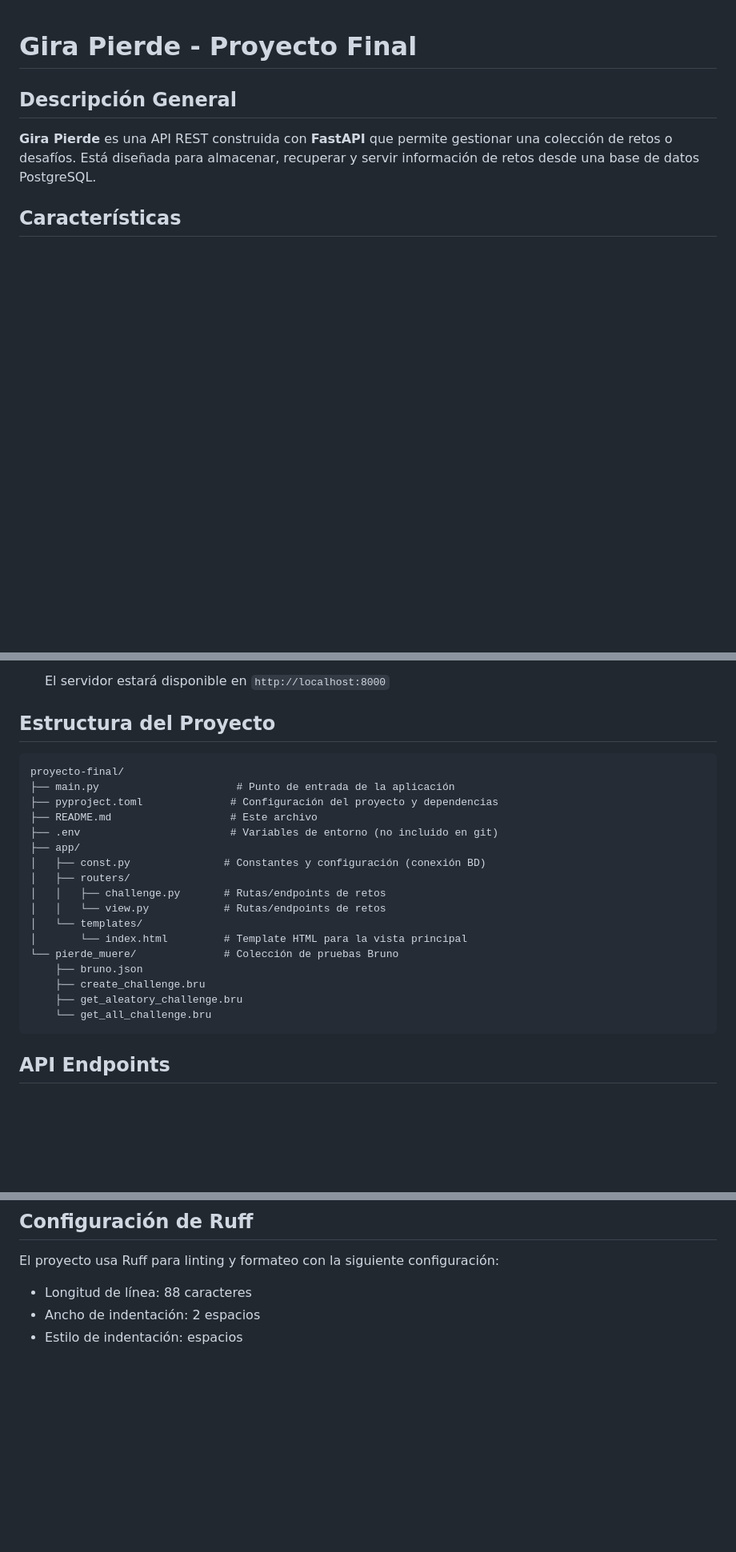
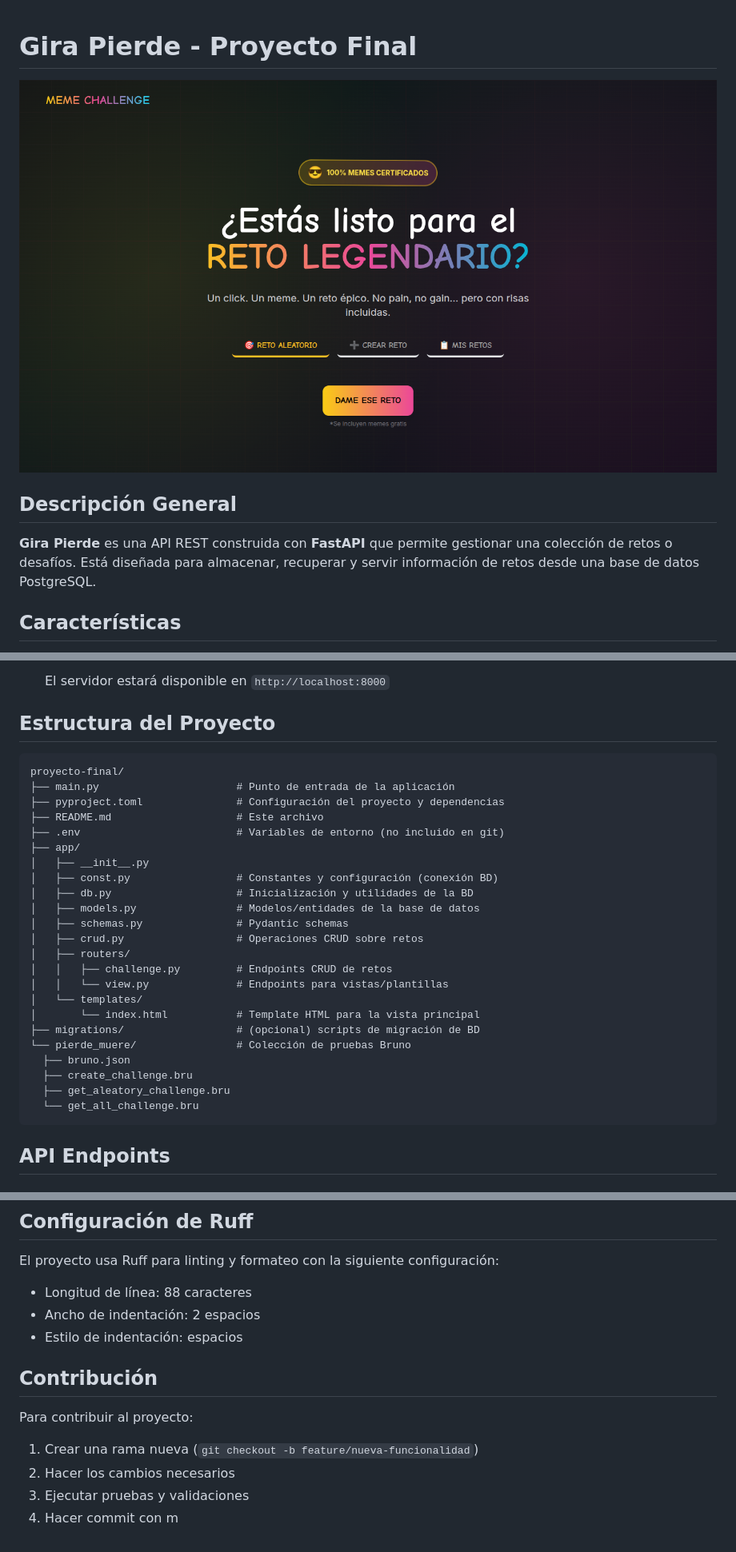
Before and after one commit to CAMILOITT/gira_pierde, a Markdown page: README.md, 3 parts joined by grey strips. Shown: that part at 80% size. Drawn GitHub-style; pictures changed too: image.png (added); blank space fills up the shorter version.

````diff
--- a/README.md
+++ b/README.md
@@ -1,4 +1,6 @@
 # Gira Pierde - Proyecto Final
+
+![Gira Pierde](./image.png)
 
 ## Descripción General
 
@@ -62,25 +65,30 @@
    El servidor estará disponible en `http://localhost:8000`
 
 ## Estructura del Proyecto
-
-```
+```text
 proyecto-final/
 ├── main.py                      # Punto de entrada de la aplicación
-├── pyproject.toml              # Configuración del proyecto y dependencias
-├── README.md                   # Este archivo
-├── .env                        # Variables de entorno (no incluido en git)
+├── pyproject.toml               # Configuración del proyecto y dependencias
+├── README.md                    # Este archivo
+├── .env                         # Variables de entorno (no incluido en git)
 ├── app/
-│   ├── const.py               # Constantes y configuración (conexión BD)
+│   ├── __init__.py
+│   ├── const.py                 # Constantes y configuración (conexión BD)
+│   ├── db.py                    # Inicialización y utilidades de la BD
+│   ├── models.py                # Modelos/entidades de la base de datos
+│   ├── schemas.py               # Pydantic schemas
+│   ├── crud.py                  # Operaciones CRUD sobre retos
 │   ├── routers/
-│   │   ├── challenge.py       # Rutas/endpoints de retos
-│   │   └── view.py            # Rutas/endpoints de retos
+│   │   ├── challenge.py         # Endpoints CRUD de retos
+│   │   └── view.py              # Endpoints para vistas/plantillas
 │   └── templates/
-│       └── index.html         # Template HTML para la vista principal
-└── pierde_muere/              # Colección de pruebas Bruno
-    ├── bruno.json
-    ├── create_challenge.bru
-    ├── get_aleatory_challenge.bru
-    └── get_all_challenge.bru
+│       └── index.html           # Template HTML para la vista principal
+├── migrations/                  # (opcional) scripts de migración de BD
+└── pierde_muere/                # Colección de pruebas Bruno
+  ├── bruno.json
+  ├── create_challenge.bru
+  ├── get_aleatory_challenge.bru
+  └── get_all_challenge.bru
 ```
 
 ## API Endpoints
@@ -206,3 +214,12 @@ El proyecto usa Ruff para linting y formateo con la siguiente configuración:
 - Longitud de línea: 88 caracteres
 - Ancho de indentación: 2 espacios
 - Estilo de indentación: espacios
+
+## Contribución
+
+Para contribuir al proyecto:
+
+1. Crear una rama nueva (`git checkout -b feature/nueva-funcionalidad`)
+2. Hacer los cambios necesarios
+3. Ejecutar pruebas y validaciones
+4. Hacer commit con m
````
Also changed, not shown: other parts of README.md (+1 -0 lines), 9 other files.
